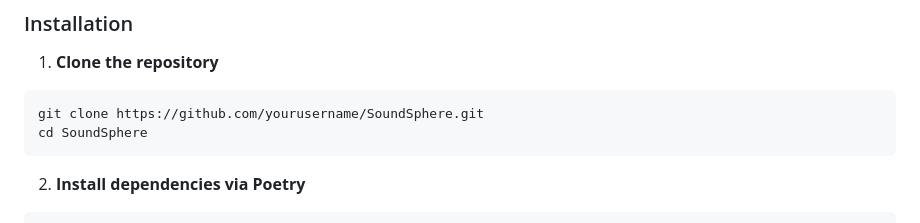
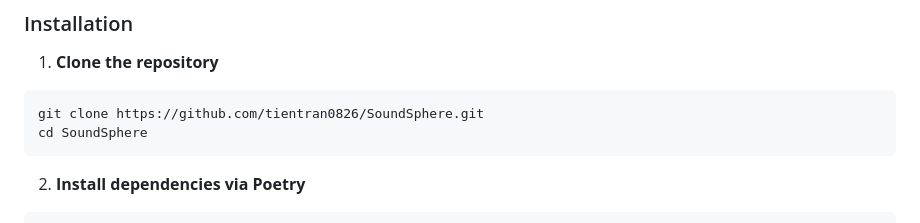
Before and after one commit to tientran0826/SoundSphere, a Markdown page: README.md, the part around the change. Rendered like a GitHub page.

````diff
--- a/README.md
+++ b/README.md
@@ -89,7 +89,7 @@ This architecture allows for:
 
 1. **Clone the repository**
 ```bash
-git clone https://github.com/yourusername/SoundSphere.git
+git clone https://github.com/tientran0826/SoundSphere.git
 cd SoundSphere
 ```
 2. **Install dependencies via Poetry**
````
